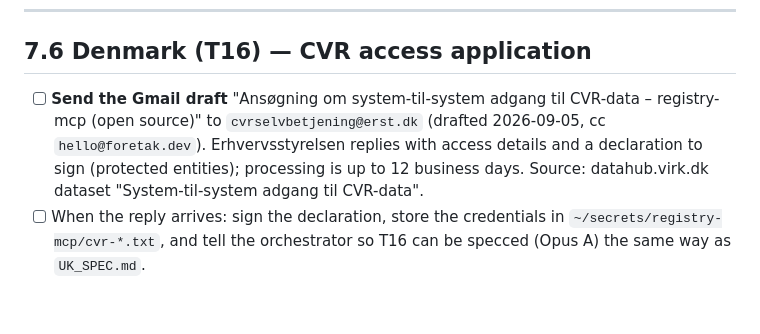
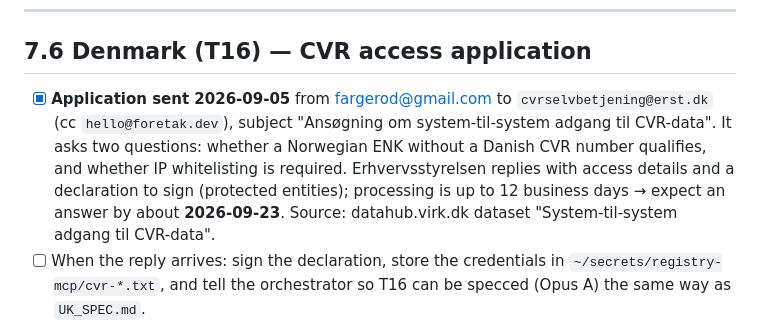
Before and after one commit to foretak/registry-mcp, a Markdown page: HUMAN_TODO.md, the part around the change. GitHub-like rendering; blank space fills up the shorter version.

Commit message:
T16: CVR access application sent to Erhvervsstyrelsen 2026-09-05; reply expected ~2026-09-23
Co-Authored-By: Claude Fable 5.1 <noreply@anthropic.com>
Claude-Session: https://claude.ai/code/session_017bS5tDZL4wmhPgWiLjgyoq

```diff
--- a/HUMAN_TODO.md
+++ b/HUMAN_TODO.md
@@ -388,11 +388,14 @@ Optional extra topics within the cap: `bronnoysundregistrene`,
 
 ## 7.6 Denmark (T16) — CVR access application
 
-- [ ] **Send the Gmail draft** "Ansøgning om system-til-system adgang til CVR-data –
-      registry-mcp (open source)" to `cvrselvbetjening@erst.dk` (drafted 2026-09-05,
-      cc `hello@foretak.dev`). Erhvervsstyrelsen replies with access details and a
-      declaration to sign (protected entities); processing is up to 12 business
-      days. Source: datahub.virk.dk dataset "System-til-system adgang til CVR-data".
+- [x] **Application sent 2026-09-05** from fargerod@gmail.com to
+      `cvrselvbetjening@erst.dk` (cc `hello@foretak.dev`), subject "Ansøgning om
+      system-til-system adgang til CVR-data". It asks two questions: whether a
+      Norwegian ENK without a Danish CVR number qualifies, and whether IP
+      whitelisting is required. Erhvervsstyrelsen replies with access details and
+      a declaration to sign (protected entities); processing is up to 12 business
+      days → expect an answer by about **2026-09-23**. Source: datahub.virk.dk
+      dataset "System-til-system adgang til CVR-data".
 - [ ] When the reply arrives: sign the declaration, store the credentials in
       `~/secrets/registry-mcp/cvr-*.txt`, and tell the orchestrator so T16 can
       be specced (Opus A) the same way as `UK_SPEC.md`.
```
Also changed, not shown: PROGRESS.md (+1 -1 lines).
